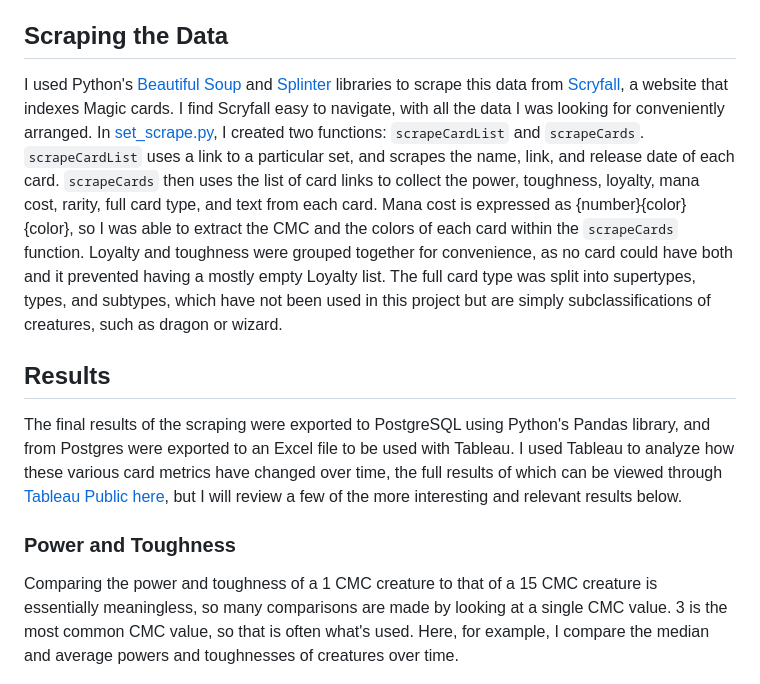
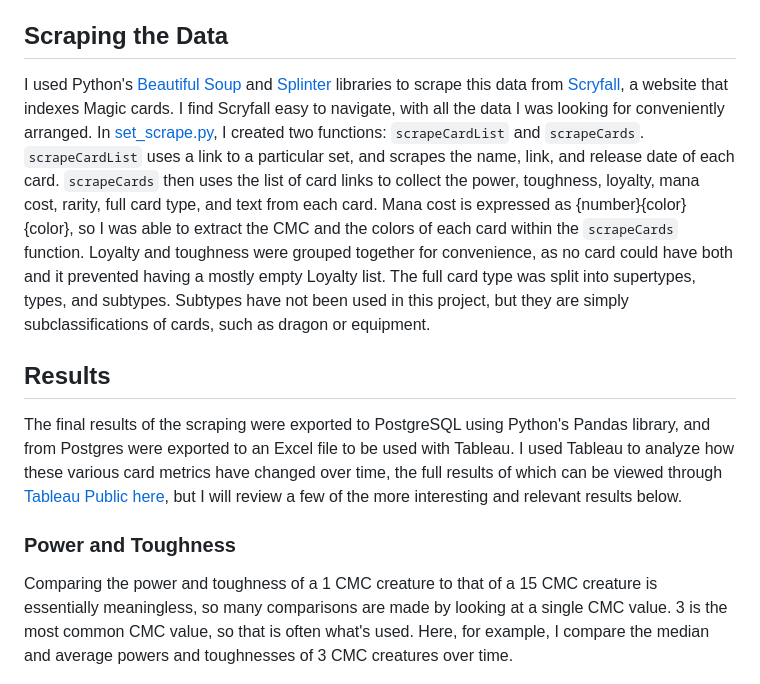
Before and after one commit to SJSchmitt/MTG_Set_Analysis, a Markdown page: README.md, the part around the change. Rendered like a GitHub page.

```diff
--- a/README.md
+++ b/README.md
@@ -25,7 +25,7 @@ As such, I decided to attempt to look into it analytically.  The first stage of
 
 ## Scraping the Data
 
-I used Python's [Beautiful Soup](https://beautiful-soup-4.readthedocs.io/en/latest/) and [Splinter](https://splinter.readthedocs.io/en/stable/) libraries to scrape this data from [Scryfall](https://scryfall.com/sets), a website that indexes Magic cards.  I find Scryfall easy to navigate, with all the data I was looking for conveniently arranged.  In [set_scrape.py](set_scrape.py), I created two functions: `scrapeCardList` and `scrapeCards`.  `scrapeCardList` uses a link to a particular set, and scrapes the name, link, and release date of each card.  `scrapeCards` then uses the list of card links to collect the power, toughness, loyalty, mana cost, rarity, full card type, and text from each card.  Mana cost is expressed as {number}{color}{color}, so I was able to extract the CMC and the colors of each card within the `scrapeCards` function.  Loyalty and toughness were grouped together for convenience, as no card could have both and it prevented having a mostly empty Loyalty list.  The full card type was split into supertypes, types, and subtypes, which have not been used in this project but are simply subclassifications of creatures, such as dragon or wizard.
+I used Python's [Beautiful Soup](https://beautiful-soup-4.readthedocs.io/en/latest/) and [Splinter](https://splinter.readthedocs.io/en/stable/) libraries to scrape this data from [Scryfall](https://scryfall.com/sets), a website that indexes Magic cards.  I find Scryfall easy to navigate, with all the data I was looking for conveniently arranged.  In [set_scrape.py](set_scrape.py), I created two functions: `scrapeCardList` and `scrapeCards`.  `scrapeCardList` uses a link to a particular set, and scrapes the name, link, and release date of each card.  `scrapeCards` then uses the list of card links to collect the power, toughness, loyalty, mana cost, rarity, full card type, and text from each card.  Mana cost is expressed as {number}{color}{color}, so I was able to extract the CMC and the colors of each card within the `scrapeCards` function.  Loyalty and toughness were grouped together for convenience, as no card could have both and it prevented having a mostly empty Loyalty list.  The full card type was split into supertypes, types, and subtypes.  Subtypes have not been used in this project, but they are simply subclassifications of cards, such as dragon or equipment.
 
 ## Results
 
@@ -33,7 +33,7 @@ The final results of the scraping were exported to PostgreSQL using Python's Pan
 
 ### Power and Toughness
 
-Comparing the power and toughness of a 1 CMC creature to that of a 15 CMC creature is essentially meaningless, so many comparisons are made by looking at a single CMC value.  3 is the most common CMC value, so that is often what's used.  Here, for example, I compare the median and average powers and toughnesses of creatures over time.
+Comparing the power and toughness of a 1 CMC creature to that of a 15 CMC creature is essentially meaningless, so many comparisons are made by looking at a single CMC value.  3 is the most common CMC value, so that is often what's used.  Here, for example, I compare the median and average powers and toughnesses of 3 CMC creatures over time.
 
 ![A graph displaying the trends of average and median power for 3 CMC creatures by release month](images/3cmc_avg_med_power.png)  ![A graph displaying the trends of average and median toughness for 3 CMC creatures by release month](images/3cmc_avg_med_toughness.png)
 
```
